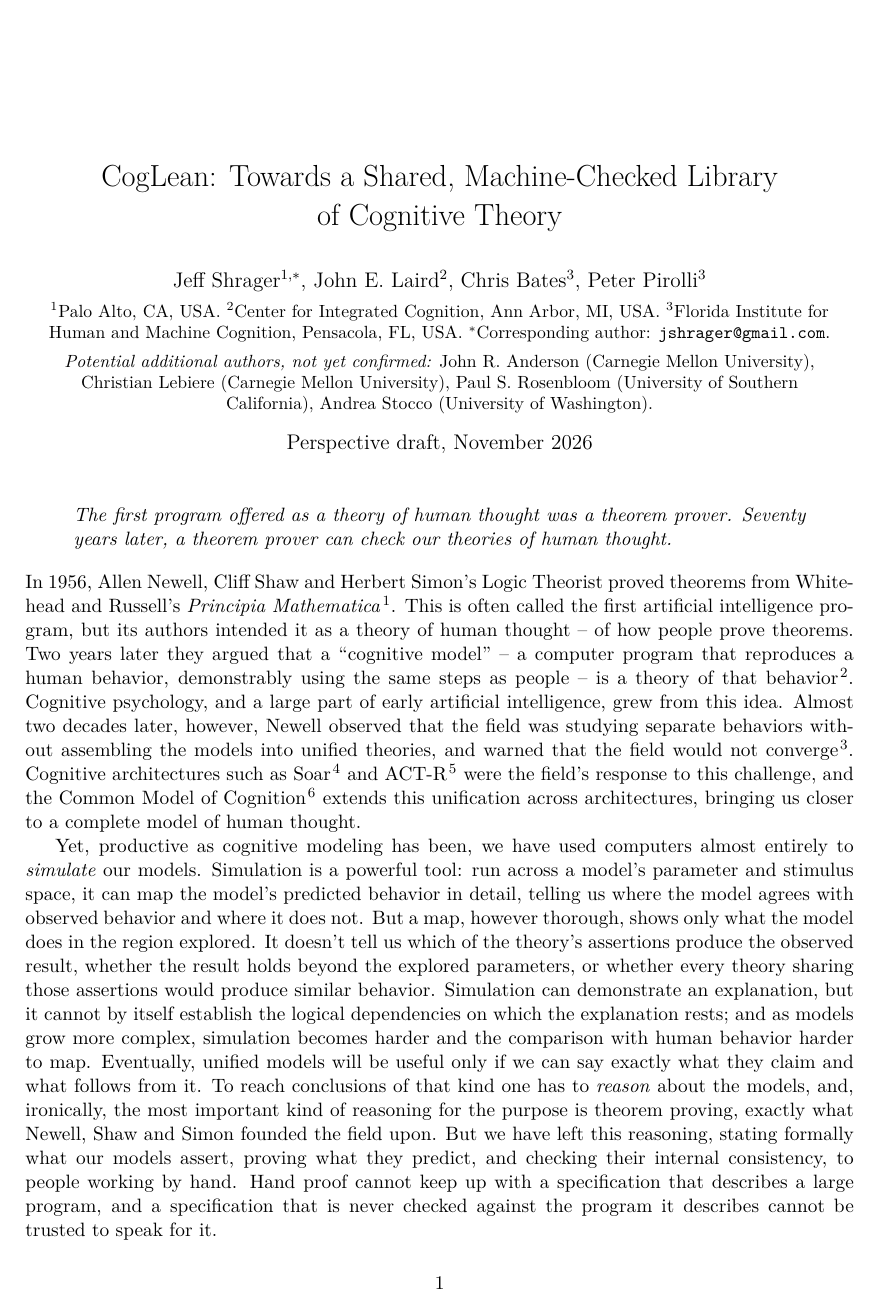
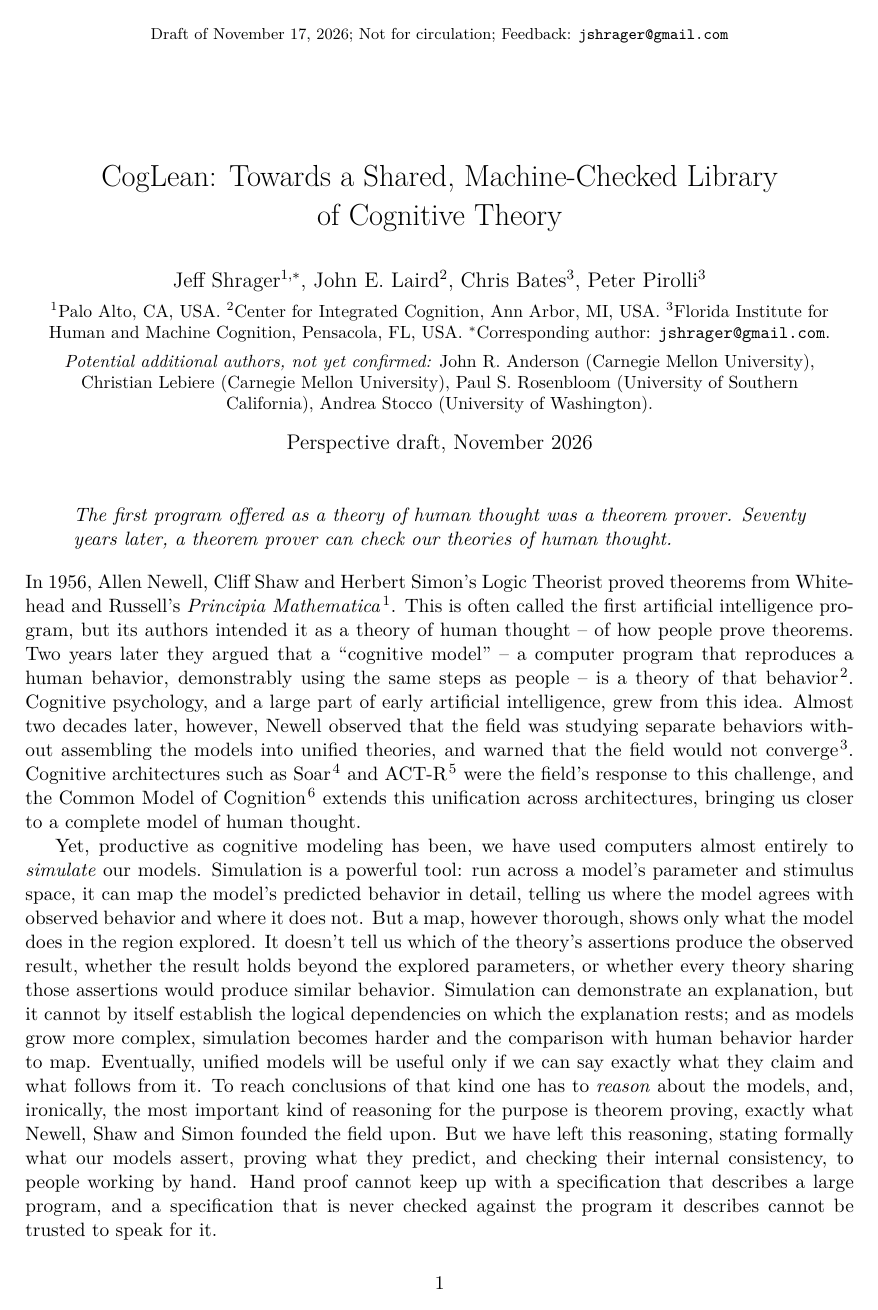
Before and after one commit to jeffshrager/CogLean, a LaTeX document (papers/2026-perspective/paper.tex): page 1 of 8. Compiled offline with pdfLaTeX.

Commit message:
Perspective: draft header on every page (date, not for circulation, feedback address)
Co-Authored-By: Claude Fable 5.2 <noreply@anthropic.com>

```diff
--- a/papers/2026-perspective/paper.tex
+++ b/papers/2026-perspective/paper.tex
@@ -8,6 +8,10 @@
 \usetikzlibrary{arrows.meta,positioning,fit,backgrounds,calc,matrix}
 \usepackage[numbers,sort&compress,super]{natbib}
 \usepackage[hidelinks]{hyperref}
+\usepackage{fancyhdr}
+\newcommand{\draftheader}{\footnotesize Draft of \today; Not for circulation; Feedback: \texttt{jshrager@gmail.com}}
+\fancypagestyle{plain}{\fancyhf{}\fancyhead[C]{\draftheader}\fancyfoot[C]{\thepage}\renewcommand{\headrulewidth}{0pt}}
+\pagestyle{plain}
 
 \title{CogLean: Towards a Shared, Machine-Checked Library\\ of Cognitive Theory}
 
```
Also changed, not shown: papers/2026-perspective/paper.pdf.
